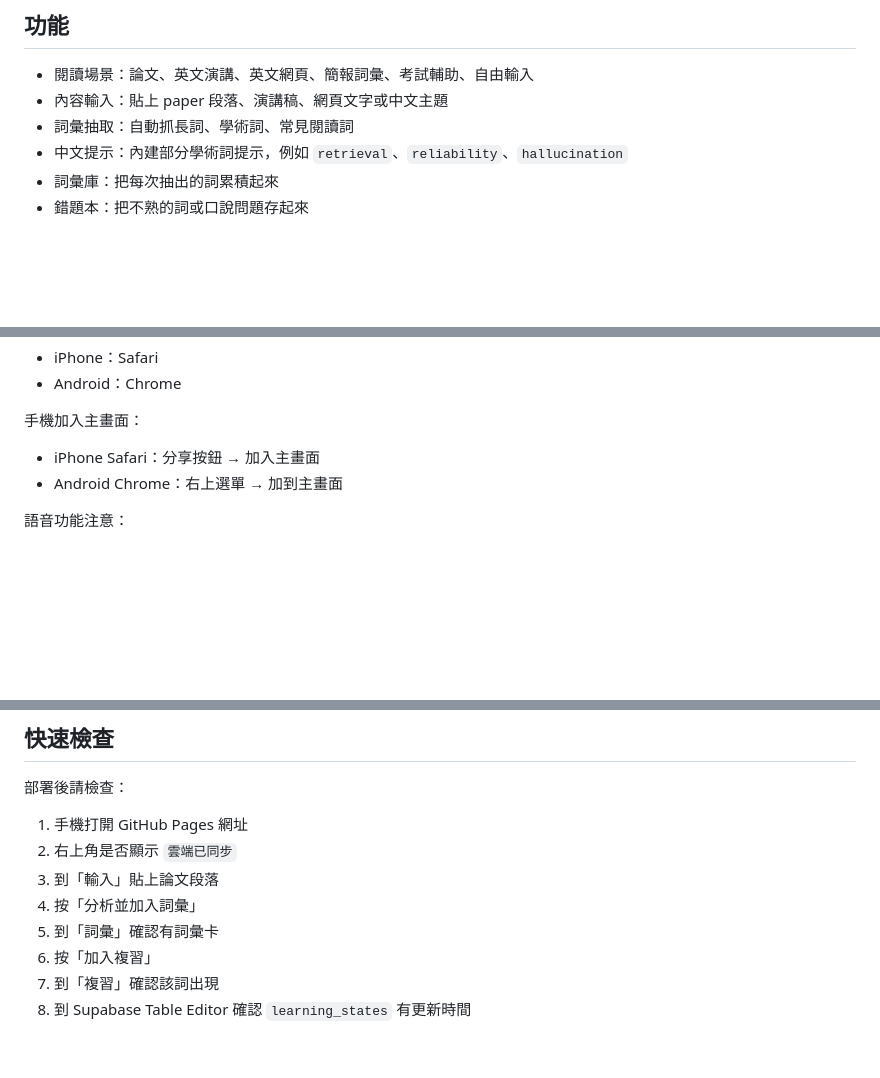
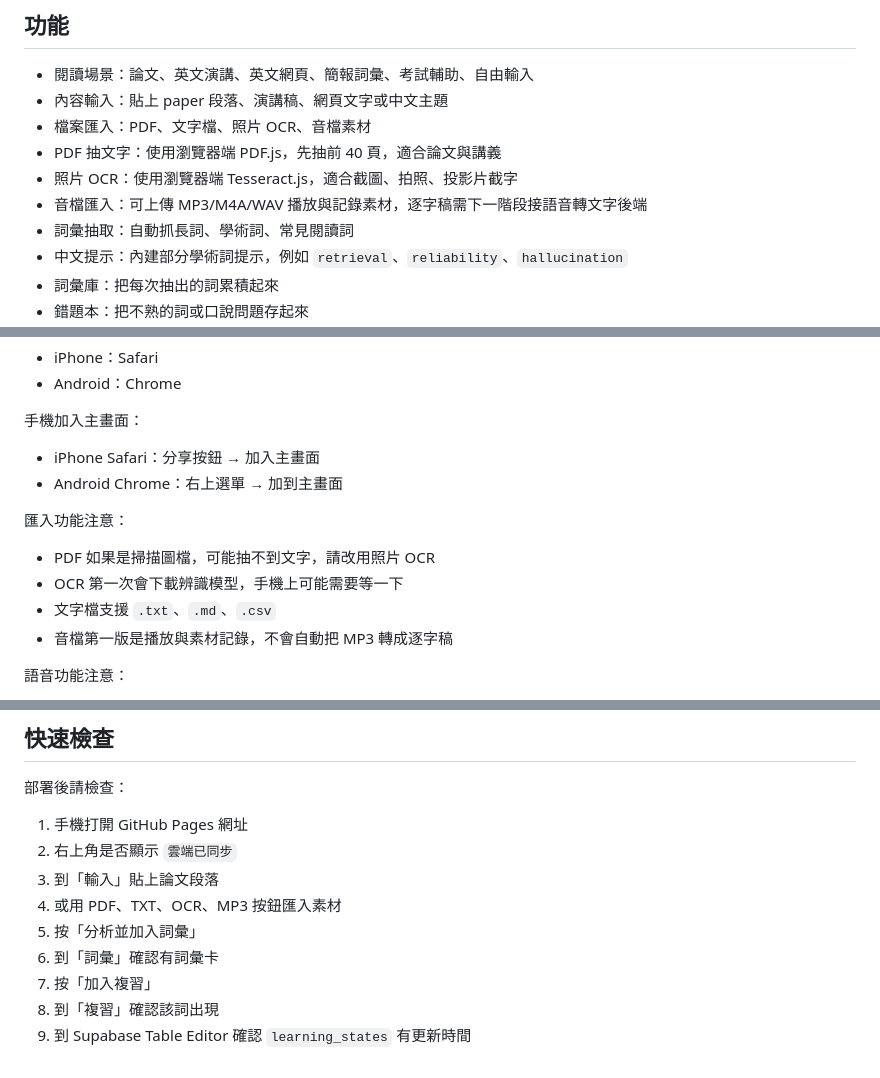
Before and after one commit to tarshar4242/lingua-buddy, a Markdown page: README.md, 3 parts joined by grey strips. Drawn GitHub-style; blank space fills up the shorter version.

Commit message:
Document file imports

```diff
--- a/README.md
+++ b/README.md
@@ -17,6 +17,10 @@ Lingua Buddy 是一個自用手機英文學習 PWA。第一版重點不是考試
 
 - 閱讀場景：論文、英文演講、英文網頁、簡報詞彙、考試輔助、自由輸入
 - 內容輸入：貼上 paper 段落、演講稿、網頁文字或中文主題
+- 檔案匯入：PDF、文字檔、照片 OCR、音檔素材
+- PDF 抽文字：使用瀏覽器端 PDF.js，先抽前 40 頁，適合論文與講義
+- 照片 OCR：使用瀏覽器端 Tesseract.js，適合截圖、拍照、投影片截字
+- 音檔匯入：可上傳 MP3/M4A/WAV 播放與記錄素材，逐字稿需下一階段接語音轉文字後端
 - 詞彙抽取：自動抓長詞、學術詞、常見閱讀詞
 - 中文提示：內建部分學術詞提示，例如 `retrieval`、`reliability`、`hallucination`
 - 詞彙庫：把每次抽出的詞累積起來
@@ -39,6 +43,13 @@ Lingua Buddy 是一個自用手機英文學習 PWA。第一版重點不是考試
 
 - iPhone Safari：分享按鈕 → 加入主畫面
 - Android Chrome：右上選單 → 加到主畫面
+
+匯入功能注意：
+
+- PDF 如果是掃描圖檔，可能抽不到文字，請改用照片 OCR
+- OCR 第一次會下載辨識模型，手機上可能需要等一下
+- 文字檔支援 `.txt`、`.md`、`.csv`
+- 音檔第一版是播放與素材記錄，不會自動把 MP3 轉成逐字稿
 
 語音功能注意：
 
@@ -296,8 +309,9 @@ icon.svg                PWA 圖示
 1. 手機打開 GitHub Pages 網址
 2. 右上角是否顯示 `雲端已同步`
 3. 到「輸入」貼上論文段落
-4. 按「分析並加入詞彙」
-5. 到「詞彙」確認有詞彙卡
-6. 按「加入複習」
-7. 到「複習」確認該詞出現
-8. 到 Supabase Table Editor 確認 `learning_states` 有更新時間
+4. 或用 PDF、TXT、OCR、MP3 按鈕匯入素材
+5. 按「分析並加入詞彙」
+6. 到「詞彙」確認有詞彙卡
+7. 按「加入複習」
+8. 到「複習」確認該詞出現
+9. 到 Supabase Table Editor 確認 `learning_states` 有更新時間
```
Also changed, not shown: other parts of README.md (+3 -1 lines).
